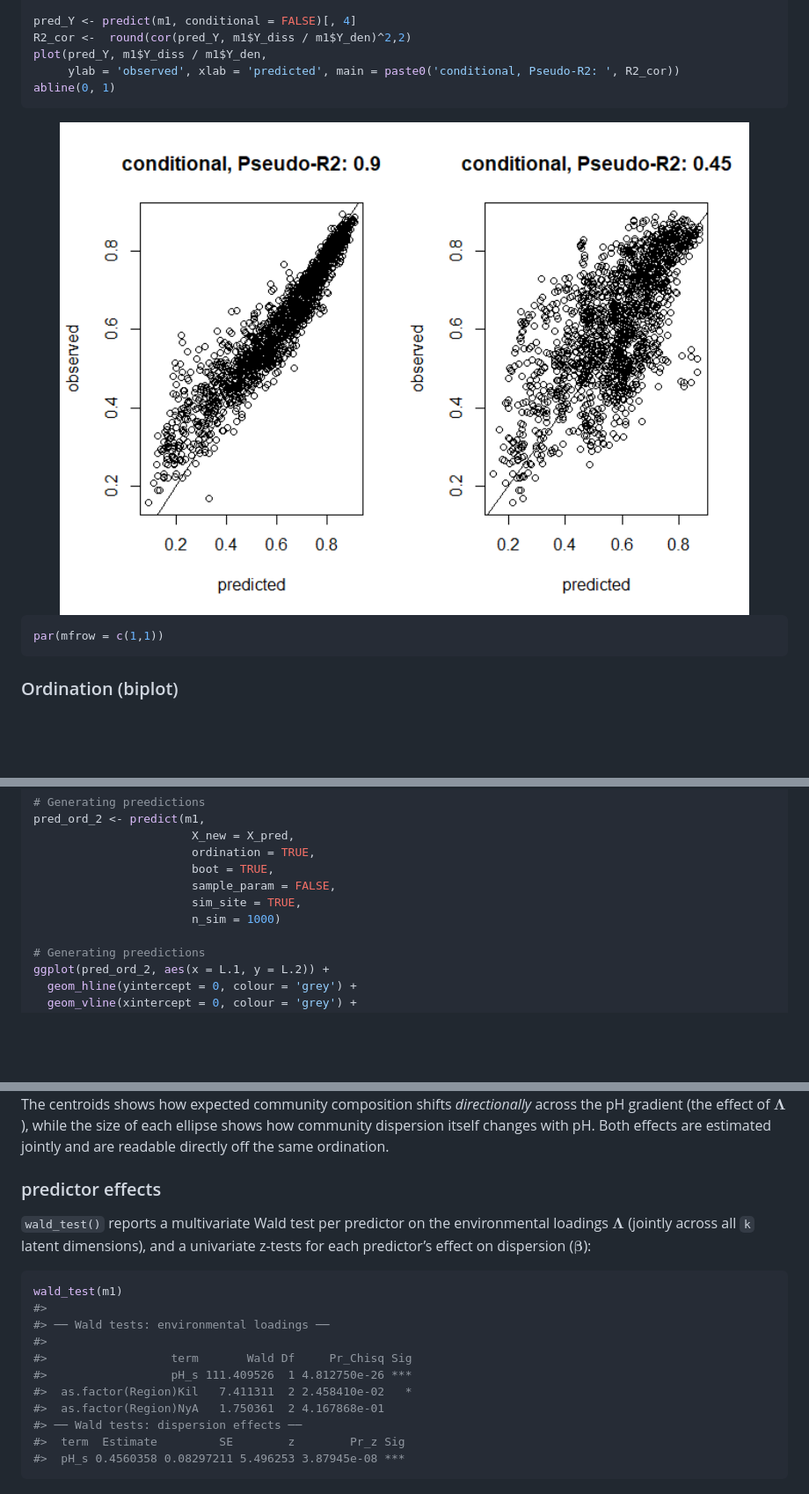
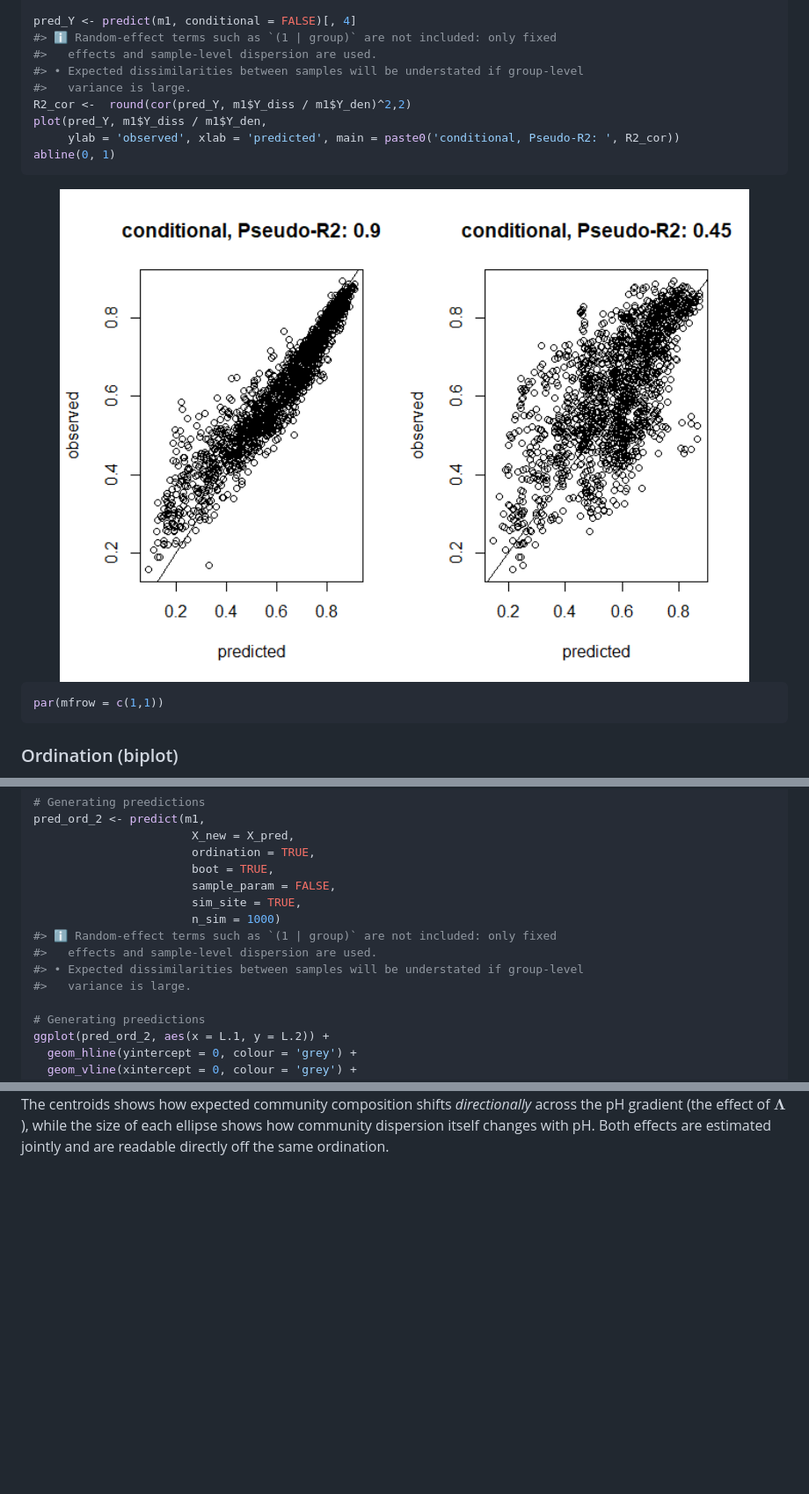
Before and after one commit to dhercar/rrGDM, a Markdown page: README.md, 3 parts joined by grey strips. Shown at 88% size. Rendered like a GitHub page; pictures changed too: man/figures/README-unnamed-chunk-5-1.png; blank space fills up the shorter version.

````diff
--- a/README.md
+++ b/README.md
@@ -161,6 +161,10 @@ plot(pred_Y, m1$Y_diss / m1$Y_den,
 abline(0, 1)
 
 pred_Y <- predict(m1, conditional = FALSE)[, 4]
+#> ℹ Random-effect terms such as `(1 | group)` are not included: only fixed
+#>   effects and sample-level dispersion are used.
+#> • Expected dissimilarities between samples will be understated if group-level
+#>   variance is large.
 R2_cor <-  round(cor(pred_Y, m1$Y_diss / m1$Y_den)^2,2)
 plot(pred_Y, m1$Y_diss / m1$Y_den,
      ylab = 'observed', xlab = 'predicted', main = paste0('conditional, Pseudo-R2: ', R2_cor))
@@ -226,6 +230,10 @@ pred_ord_2 <- predict(m1,
                        sample_param = FALSE,
                        sim_site = TRUE,
                        n_sim = 1000)
+#> ℹ Random-effect terms such as `(1 | group)` are not included: only fixed
+#>   effects and sample-level dispersion are used.
+#> • Expected dissimilarities between samples will be understated if group-level
+#>   variance is large.
 
 # Generating preedictions
 ggplot(pred_ord_2, aes(x = L.1, y = L.2)) +
@@ -252,24 +260,3 @@ The centroids shows how expected community composition shifts
 $\boldsymbol{\Lambda}$), while the size of each ellipse shows how
 community dispersion itself changes with pH. Both effects are estimated
 jointly and are readable directly off the same ordination.
-
-### predictor effects
-
-`wald_test()` reports a multivariate Wald test per predictor on the
-environmental loadings $\boldsymbol{\Lambda}$ (jointly across all `k`
-latent dimensions), and a univariate z-tests for each predictor’s effect
-on dispersion ($\boldsymbol{\beta}$):
-
-``` r
-wald_test(m1)
-#>
-#> ── Wald tests: environmental loadings ──
-#>
-#>                  term       Wald Df     Pr_Chisq Sig
-#>                  pH_s 111.409526  1 4.812750e-26 ***
-#>  as.factor(Region)Kil   7.411311  2 2.458410e-02   *
-#>  as.factor(Region)NyA   1.750361  2 4.167868e-01
-#> ── Wald tests: dispersion effects ──
-#>  term  Estimate         SE        z        Pr_z Sig
-#>  pH_s 0.4560358 0.08297211 5.496253 3.87945e-08 ***
-```
````
Also changed, not shown: other parts of README.md (+1 -1 lines), man/figures/README-unnamed-chunk-6-1.png, man/figures/README-unnamed-chunk-8-1.png, 1 other file.
